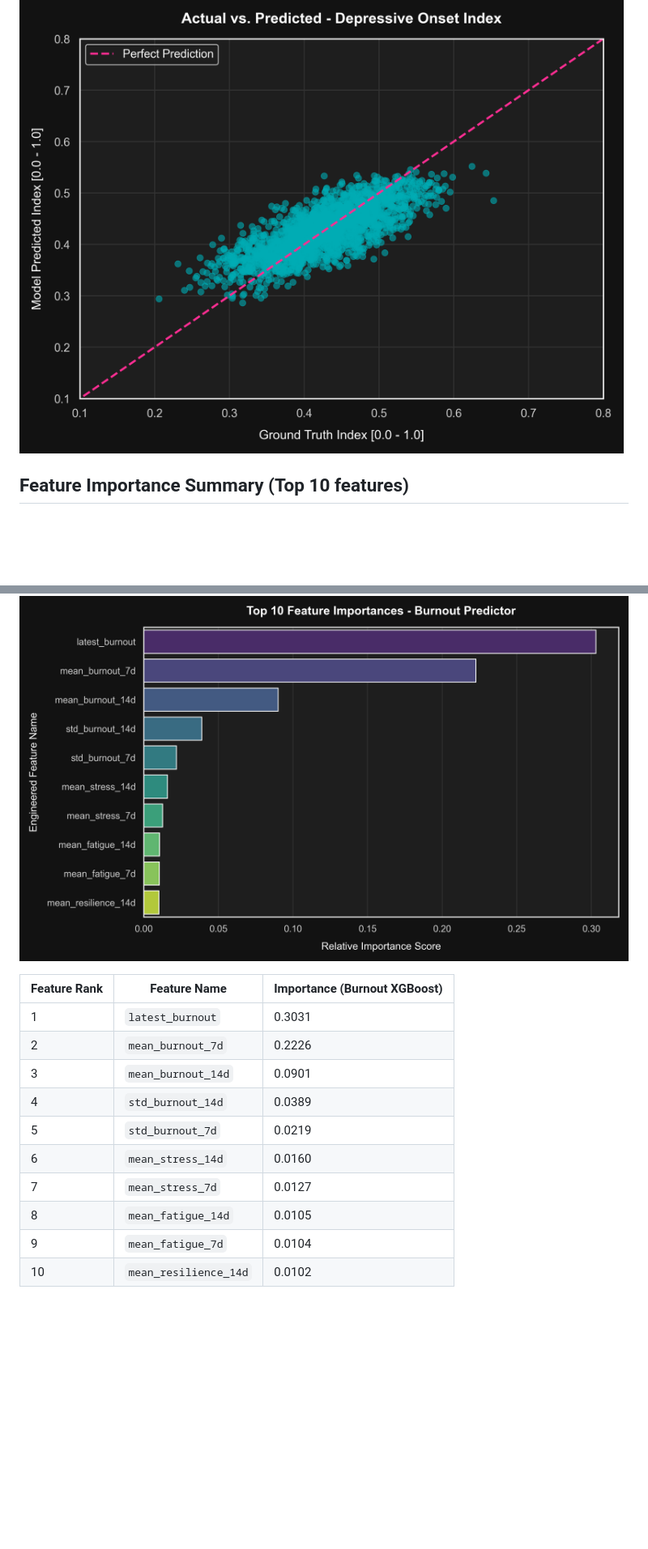
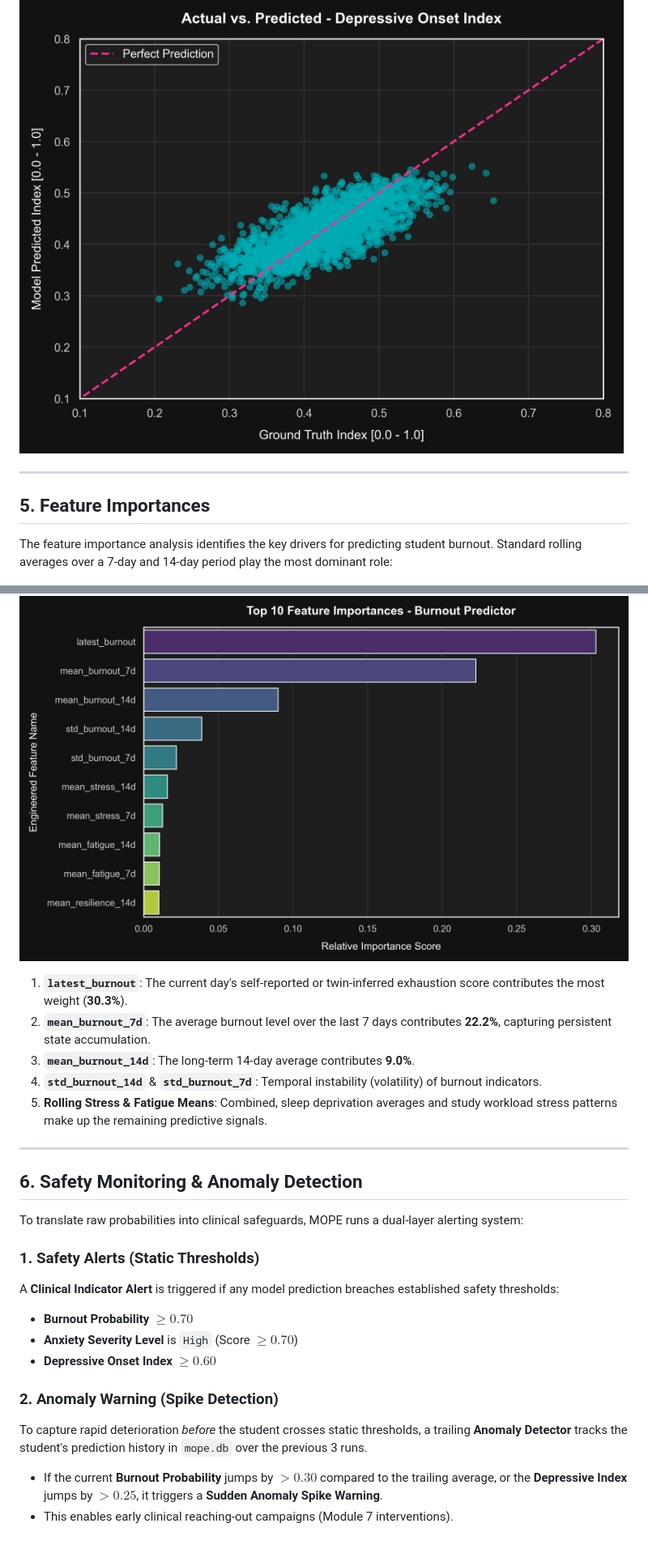
Before and after one commit to tezendrax/Multi-Outcome-Prediction-Engine--Wellmefy, a Markdown page: data/evaluation_report.md, 2 parts joined by grey strips. Shown at 81% size. Drawn GitHub-style; blank space fills up the shorter version.

```diff
--- a/data/evaluation_report.md
+++ b/data/evaluation_report.md
@@ -64,20 +106,32 @@ weighted avg       0.78      0.77      0.77      2100
 ![Depressive Onset Actual vs Predicted](depressive_actual_vs_predicted.png)
 
+---
 
-## Feature Importance Summary (Top 10 features)
+## 5. Feature Importances
+
+The feature importance analysis identifies the key drivers for predicting student burnout. Standard rolling averages over a 7-day and 14-day period play the most dominant role:
 
 ![Feature Importances](feature_importances.png)
 
+1. **`latest_burnout`**: The current day's self-reported or twin-inferred exhaustion score contributes the most weight (**30.3%**).
+2. **`mean_burnout_7d`**: The average burnout level over the last 7 days contributes **22.2%**, capturing persistent state accumulation.
+3. **`mean_burnout_14d`**: The long-term 14-day average contributes **9.0%**.
+4. **`std_burnout_14d`** & **`std_burnout_7d`**: Temporal instability (volatility) of burnout indicators.
+5. **Rolling Stress & Fatigue Means**: Combined, sleep deprivation averages and study workload stress patterns make up the remaining predictive signals.
 
-| Feature Rank | Feature Name | Importance (Burnout XGBoost) |
-|---|---|---|
-| 1 | `latest_burnout` | 0.3031 |
-| 2 | `mean_burnout_7d` | 0.2226 |
-| 3 | `mean_burnout_14d` | 0.0901 |
-| 4 | `std_burnout_14d` | 0.0389 |
-| 5 | `std_burnout_7d` | 0.0219 |
-| 6 | `mean_stress_14d` | 0.0160 |
-| 7 | `mean_stress_7d` | 0.0127 |
-| 8 | `mean_fatigue_14d` | 0.0105 |
-| 9 | `mean_fatigue_7d` | 0.0104 |
-| 10 | `mean_resilience_14d` | 0.0102 |
+---
+
+## 6. Safety Monitoring & Anomaly Detection
+
+To translate raw probabilities into clinical safeguards, MOPE runs a dual-layer alerting system:
+
+### 1. Safety Alerts (Static Thresholds)
+A **Clinical Indicator Alert** is triggered if any model prediction breaches established safety thresholds:
+- **Burnout Probability** $\ge 0.70$
+- **Anxiety Severity Level** is `High` (Score $\ge 0.70$)
+- **Depressive Onset Index** $\ge 0.60$
+
+### 2. Anomaly Warning (Spike Detection)
+To capture rapid deterioration *before* the student crosses static thresholds, a trailing **Anomaly Detector** tracks the student's prediction history in `mope.db` over the previous 3 runs.
+- If the current **Burnout Probability** jumps by $> 0.30$ compared to the trailing average, or the **Depressive Index** jumps by $> 0.25$, it triggers a **Sudden Anomaly Spike Warning**.
+- This enables early clinical reaching-out campaigns (Module 7 interventions).
```
Also changed, not shown: other parts of data/evaluation_report.md (+73 -31 lines).
